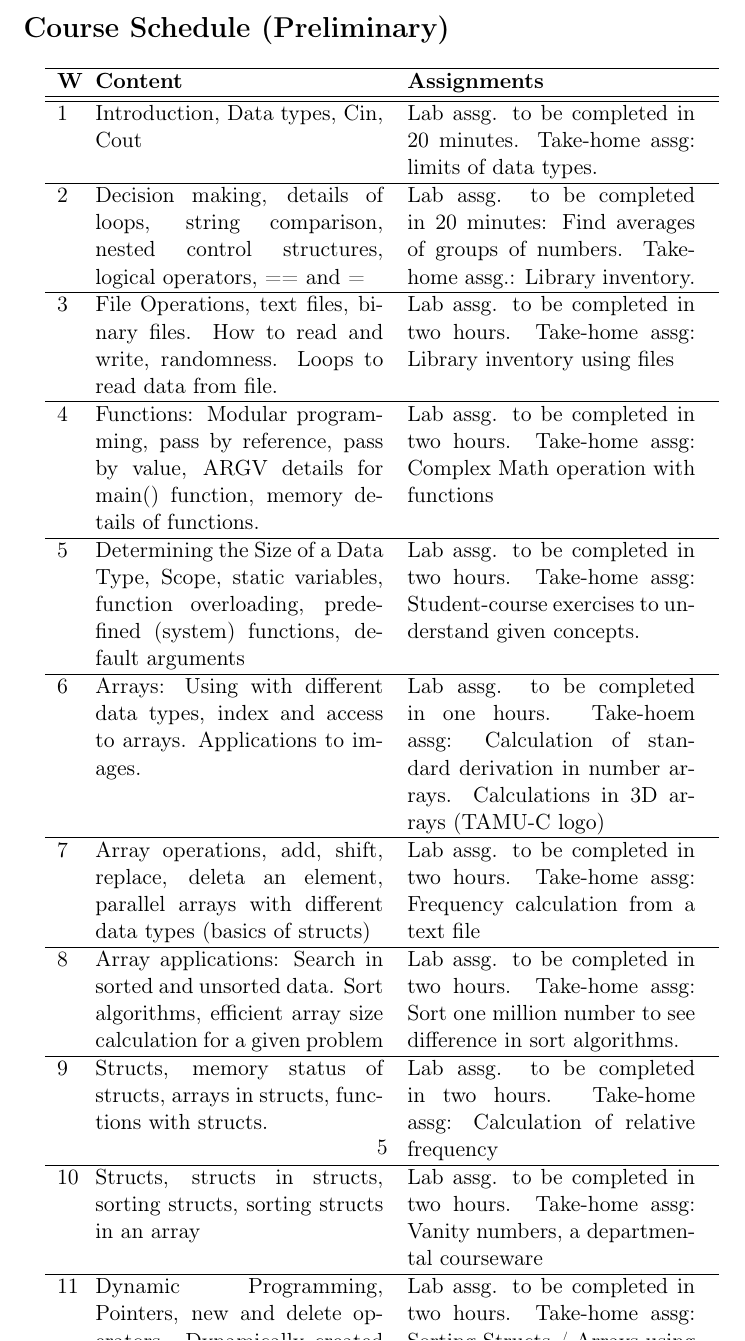
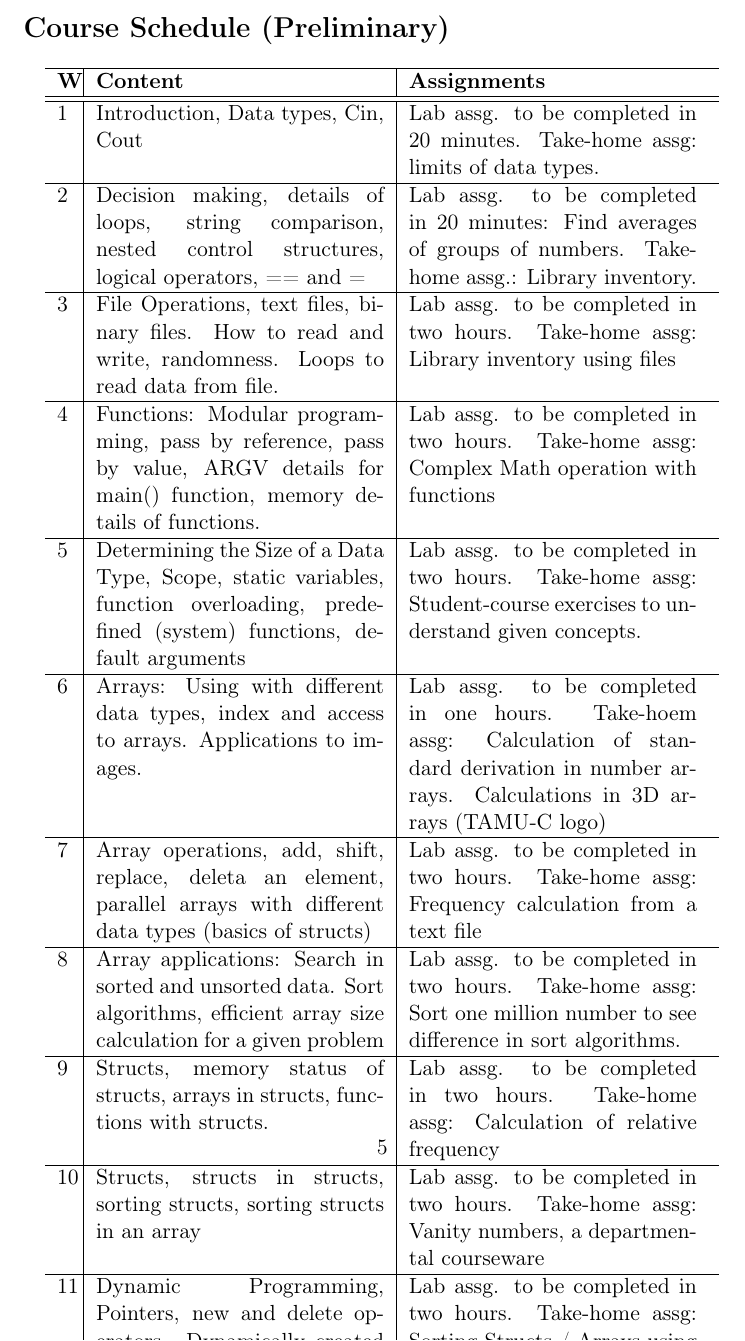
Before and after one commit to DerekHarter/tamuc-csci515, a LaTeX document (csci515-spring2015-syllabus.tex): part of page 5 of 5, cut so that both start at the same text. Compiled offline with pdfLaTeX.

Commit message:
/ ‘class/spring2015/csci515/csci515-spring2015-syllabus.org’ / ‘class/spring2015/csci515/csci515-spring2015-syllabus.pdf’ / ‘class/spring2015/csci515/csci515-spring2015-syllabus.tex’

```diff
--- a/csci515-spring2015-syllabus.tex
+++ b/csci515-spring2015-syllabus.tex
@@ -220,7 +220,7 @@ material.
 
 
 \begin{center}
-\begin{tabular*}{0.94\textwidth}{p{0.1in}p{2.0in}p{2.0in}}
+\begin{tabular*}{0.94\textwidth}{p{0.1in}|p{2.0in}|p{2.0in}}
 \hline
  \textbf{W}  &  \textbf{Content}                                                                                                                      &  \textbf{Assignments}                                                                                                                                   \\
 \hline
```
Also changed, not shown: csci515-spring2015-syllabus.pdf, 1 other file.
